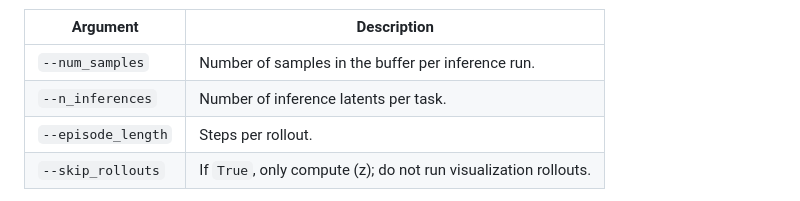
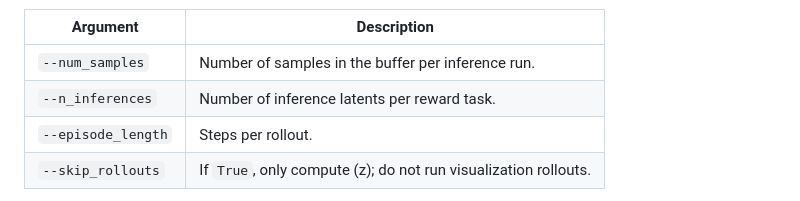
Before and after one commit to HighTorque-Locomotion/HT_BFM, a Markdown page: README.md, the part around the change. GitHub-like rendering.

Commit message:
fix typos

```diff
--- a/README.md
+++ b/README.md
@@ -207,7 +207,7 @@ uv run python -m humanoidverse.reward_inference \
 | Argument | Description |
 |----------|-------------|
 | `--num_samples` | Number of samples in the buffer per inference run. |
-| `--n_inferences` | Number of inference latents per task. |
+| `--n_inferences` | Number of inference latents per reward task. |
 | `--episode_length` | Steps per rollout. |
 | `--skip_rollouts` | If `True`, only compute \(z\); do not run visualization rollouts. |
 
```
